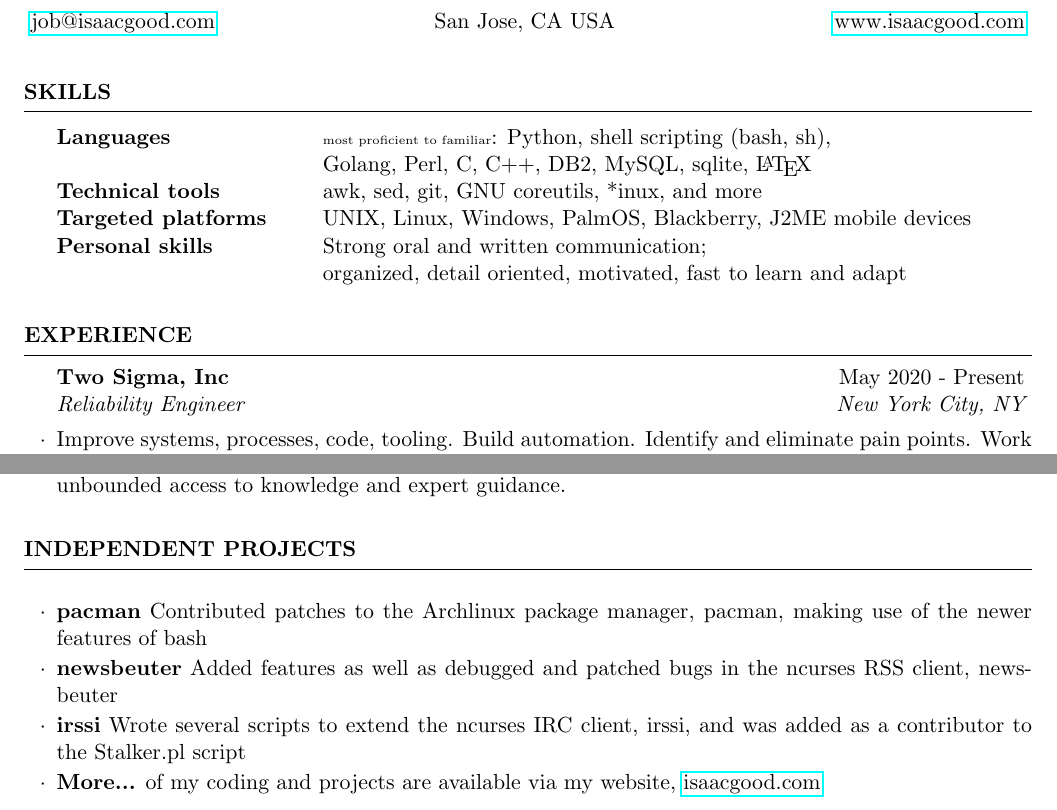
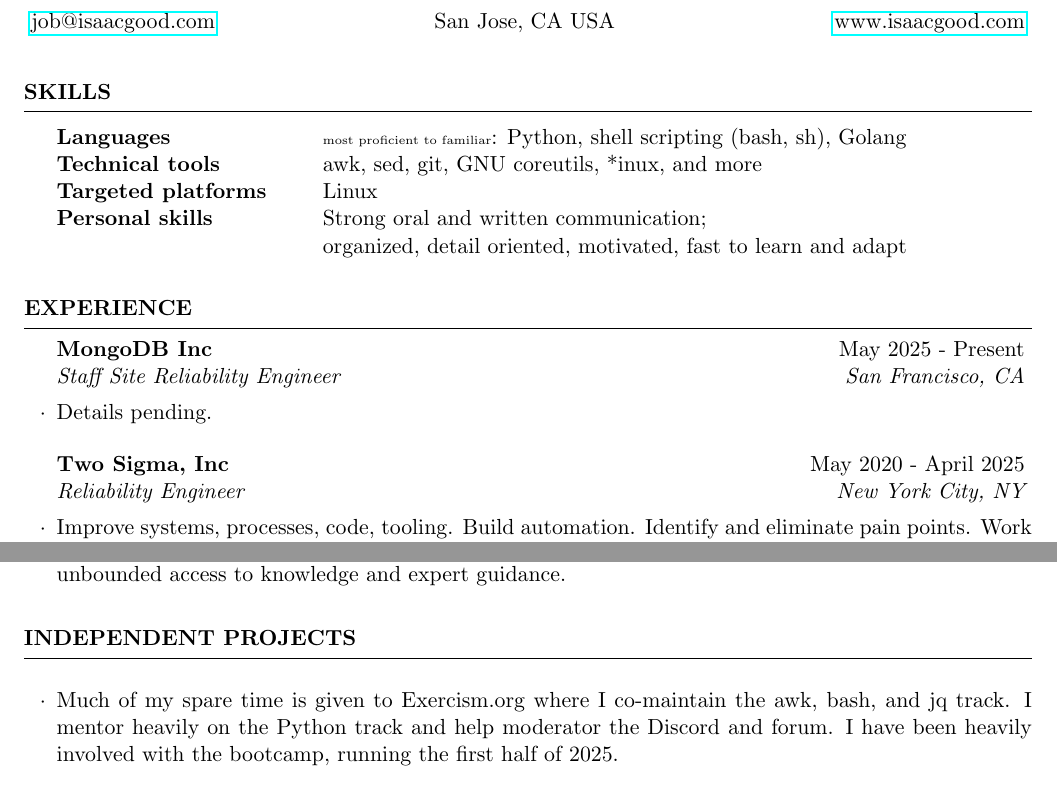
Before and after one commit to IsaacG/Resume, a LaTeX CV (resume.tex): two parts of pages 1 and 3 of 3 before the commit and two parts of pages 1 and 2 of 2 after it, joined at a grey line, cut so that both start at the same text. Compiled offline with pdfLaTeX.

Commit message:
Add MongoDB to resume

```diff
--- a/resume.tex
+++ b/resume.tex
@@ -13,17 +13,20 @@
 
   \begin{rSection}{Skills}
     \begin{tabular}{ @{} >{\bfseries}l @{\hspace{6ex}} l }
-      Languages & {\tiny most proficient to familiar}: Python, shell scripting (bash, sh), \\
-       & Golang, Perl, C, C++, DB2, MySQL, sqlite, \LaTeX \\
+      Languages & {\tiny most proficient to familiar}: Python, shell scripting (bash, sh), Golang \\
       Technical tools & awk, sed, git, GNU coreutils, *inux, and more \\
-      Targeted platforms & UNIX, Linux, Windows, PalmOS, Blackberry, J2ME mobile devices \\
+      Targeted platforms & Linux \\
       Personal skills & Strong oral and written communication; \\
        & organized, detail oriented, motivated, fast to learn and adapt
     \end{tabular}
   \end{rSection}
 
   \begin{rSection}{Experience}
-    \begin{rSubsection}{Two Sigma, Inc}{May 2020 - Present}{Reliability Engineer}{New York City, NY}
+    \begin{rSubsection}{MongoDB Inc}{May 2025 - Present}{Staff Site Reliability Engineer}{San Francisco, CA}
+      \item Details pending.
+    \end{rSubsection}
+
+    \begin{rSubsection}{Two Sigma, Inc}{May 2020 - April 2025}{Reliability Engineer}{New York City, NY}
       \item Improve systems, processes, code, tooling. Build automation. Identify and eliminate pain points. Work with partners to help them benefit from SRE best practices. Collaborate across teams to deliver value across more of the firm.
       \item Work with partner teams to identify areas where data issues could be detected earlier and implement checks to flag issues, along with bringing a third team on board to traige flagged issues.
       \item Work with partner teams to generate data from their systems, then analyzed the data to provide recommendations which can be used to reduce toil and improve availability.
@@ -141,10 +148,13 @@
 
   \begin{rSection}{Independent Projects}
     \begin{rSubsection}{}{}{}{}
+      \item Much of my spare time is given to Exercism.org where I co-maintain the awk, bash, and jq track. I mentor heavily on the Python track and help moderator the Discord and forum. I have been heavily involved with the bootcamp, running the first half of 2025.
+      \begin{comment}
       \item \textbf{pacman} Contributed patches to the Archlinux package manager, pacman, making use of the newer features of bash
       \item \textbf{newsbeuter} Added features as well as debugged and patched bugs in the ncurses RSS client, newsbeuter
       \item \textbf{irssi} Wrote several scripts to extend the ncurses IRC client, irssi, and was added as a contributor to the Stalker.pl script
       \item \textbf{More...} of my coding and projects are available via my website, \href{http://www.isaacgood.com/}{isaacgood.com}
+      \end{comment}
     \end{rSubsection}
   \end{rSection}
 
```
Also changed, not shown: resume.pdf, resume.tex (12 more changed lines). Lines whose indentation alone changed are shown as unchanged.
